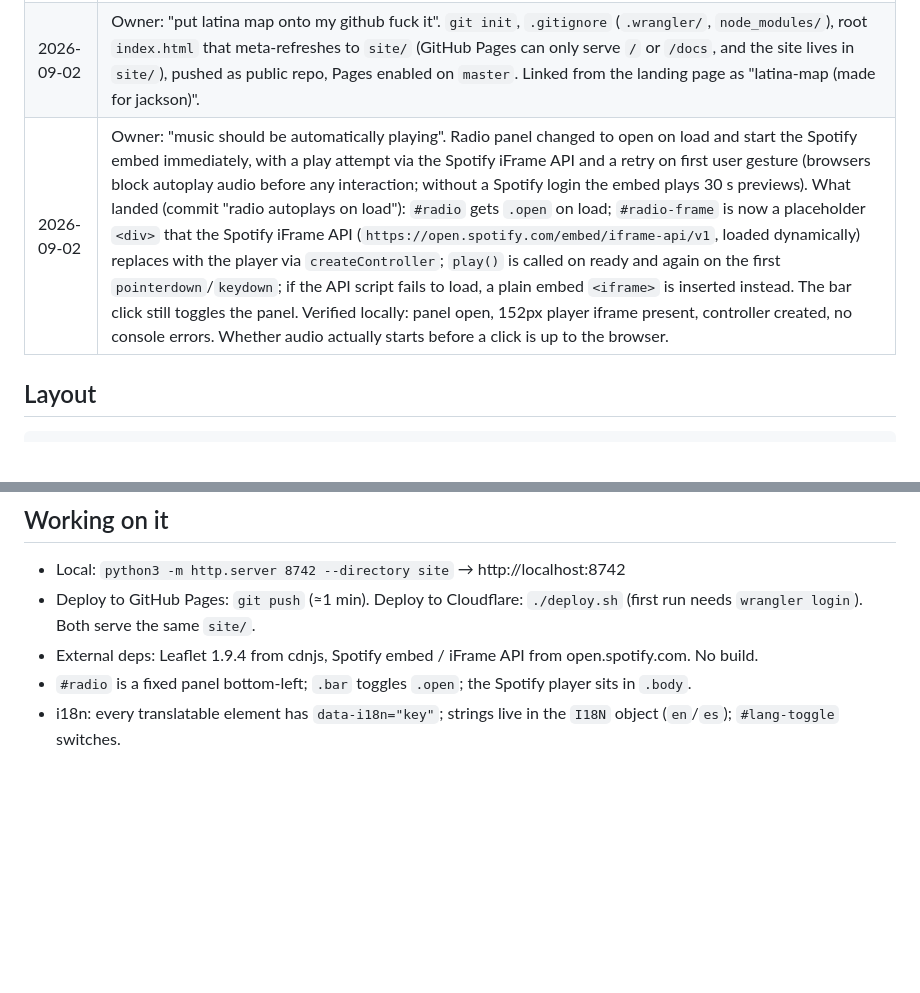
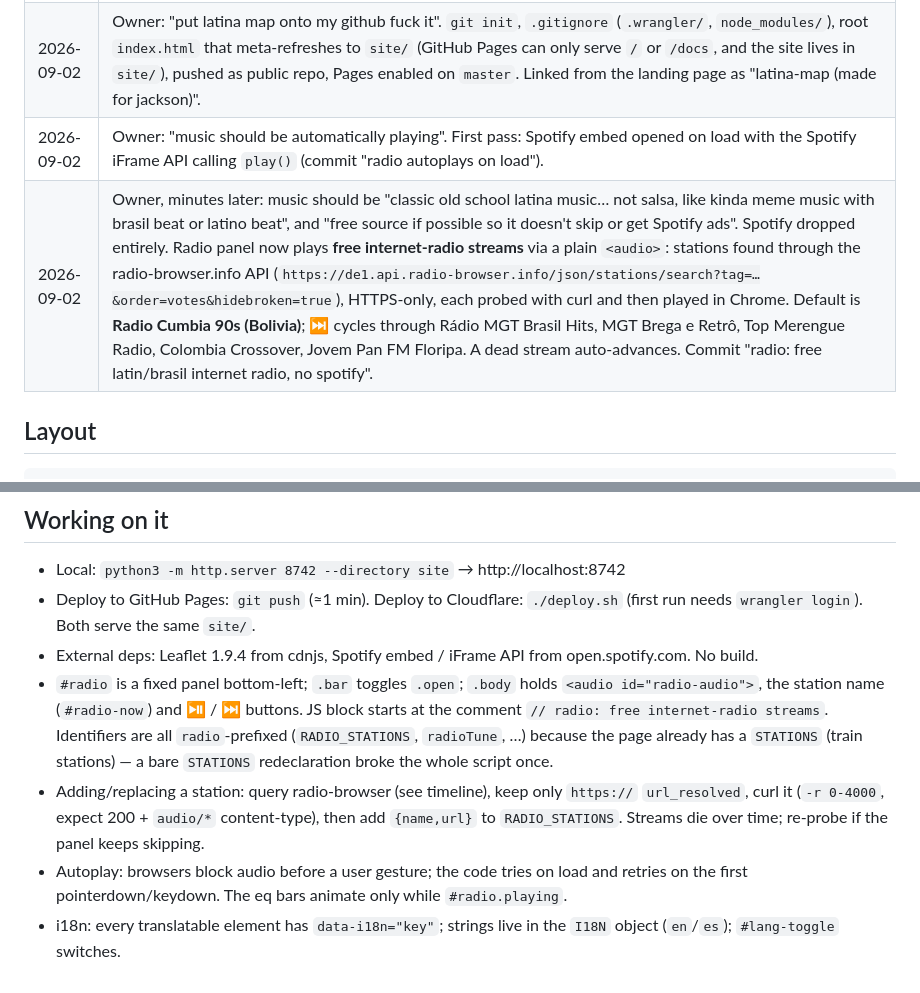
Before and after one commit to RT567/latina-map, a Markdown page: ai-notes/01-overview-and-hosting-2026-09-02.md, 2 parts joined by grey strips. Rendered like a GitHub page; blank space fills up the shorter version.

Commit message:
ai-notes: radio decisions
Co-Authored-By: Claude Fable 5.1 <noreply@anthropic.com>
Claude-Session: https://claude.ai/code/session_015ZpDwnfnc9KyNAQEN9J2to

```diff
--- a/ai-notes/01-overview-and-hosting-2026-09-02.md
+++ b/ai-notes/01-overview-and-hosting-2026-09-02.md
@@ -13,7 +13,8 @@ A silly-but-real bilingual (EN/ES) Leaflet map of Latin Sydney: venues, salsa ni
 |---|---|
 | 2026-09-01 | Built in one day, deployed to **Cloudflare Pages** via `deploy.sh` (wrangler; project `latino-sydney`). Not in git yet. |
 | 2026-09-02 | Owner: "put latina map onto my github fuck it". `git init`, `.gitignore` (`.wrangler/`, `node_modules/`), root `index.html` that meta-refreshes to `site/` (GitHub Pages can only serve `/` or `/docs`, and the site lives in `site/`), pushed as public repo, Pages enabled on `master`. Linked from the landing page as "latina-map (made for jackson)". |
-| 2026-09-02 | Owner: "music should be automatically playing". Radio panel changed to open on load and start the Spotify embed immediately, with a play attempt via the Spotify iFrame API and a retry on first user gesture (browsers block autoplay audio before any interaction; without a Spotify login the embed plays 30 s previews). What landed (commit "radio autoplays on load"): `#radio` gets `.open` on load; `#radio-frame` is now a placeholder `<div>` that the Spotify iFrame API (`https://open.spotify.com/embed/iframe-api/v1`, loaded dynamically) replaces with the player via `createController`; `play()` is called on ready and again on the first `pointerdown`/`keydown`; if the API script fails to load, a plain embed `<iframe>` is inserted instead. The bar click still toggles the panel. Verified locally: panel open, 152px player iframe present, controller created, no console errors. Whether audio actually starts before a click is up to the browser. |
+| 2026-09-02 | Owner: "music should be automatically playing". First pass: Spotify embed opened on load with the Spotify iFrame API calling `play()` (commit "radio autoplays on load"). |
+| 2026-09-02 | Owner, minutes later: music should be "classic old school latina music… not salsa, like kinda meme music with brasil beat or latino beat", and "free source if possible so it doesn't skip or get Spotify ads". Spotify dropped entirely. Radio panel now plays **free internet-radio streams** via a plain `<audio>`: stations found through the radio-browser.info API (`https://de1.api.radio-browser.info/json/stations/search?tag=…&order=votes&hidebroken=true`), HTTPS-only, each probed with curl and then played in Chrome. Default is **Radio Cumbia 90s (Bolivia)**; ⏭ cycles through Rádio MGT Brasil Hits, MGT Brega e Retrô, Top Merengue Radio, Colombia Crossover, Jovem Pan FM Floripa. A dead stream auto-advances. Commit "radio: free latin/brasil internet radio, no spotify". |
 
 ## Layout
 
@@ -35,5 +36,7 @@ Data fact the map shows: two waves — 1970s–80s Spanish-speaking heartland Fa
 - Local: `python3 -m http.server 8742 --directory site` → http://localhost:8742
 - Deploy to GitHub Pages: `git push` (≈1 min). Deploy to Cloudflare: `./deploy.sh` (first run needs `wrangler login`). Both serve the same `site/`.
 - External deps: Leaflet 1.9.4 from cdnjs, Spotify embed / iFrame API from open.spotify.com. No build.
-- `#radio` is a fixed panel bottom-left; `.bar` toggles `.open`; the Spotify player sits in `.body`.
+- `#radio` is a fixed panel bottom-left; `.bar` toggles `.open`; `.body` holds `<audio id="radio-audio">`, the station name (`#radio-now`) and ⏯ / ⏭ buttons. JS block starts at the comment `// radio: free internet-radio streams`. Identifiers are all `radio`-prefixed (`RADIO_STATIONS`, `radioTune`, …) because the page already has a `STATIONS` (train stations) — a bare `STATIONS` redeclaration broke the whole script once.
+- Adding/replacing a station: query radio-browser (see timeline), keep only `https://` `url_resolved`, curl it (`-r 0-4000`, expect 200 + `audio/*` content-type), then add `{name,url}` to `RADIO_STATIONS`. Streams die over time; re-probe if the panel keeps skipping.
+- Autoplay: browsers block audio before a user gesture; the code tries on load and retries on the first pointerdown/keydown. The eq bars animate only while `#radio.playing`.
 - i18n: every translatable element has `data-i18n="key"`; strings live in the `I18N` object (`en`/`es`); `#lang-toggle` switches.
```
